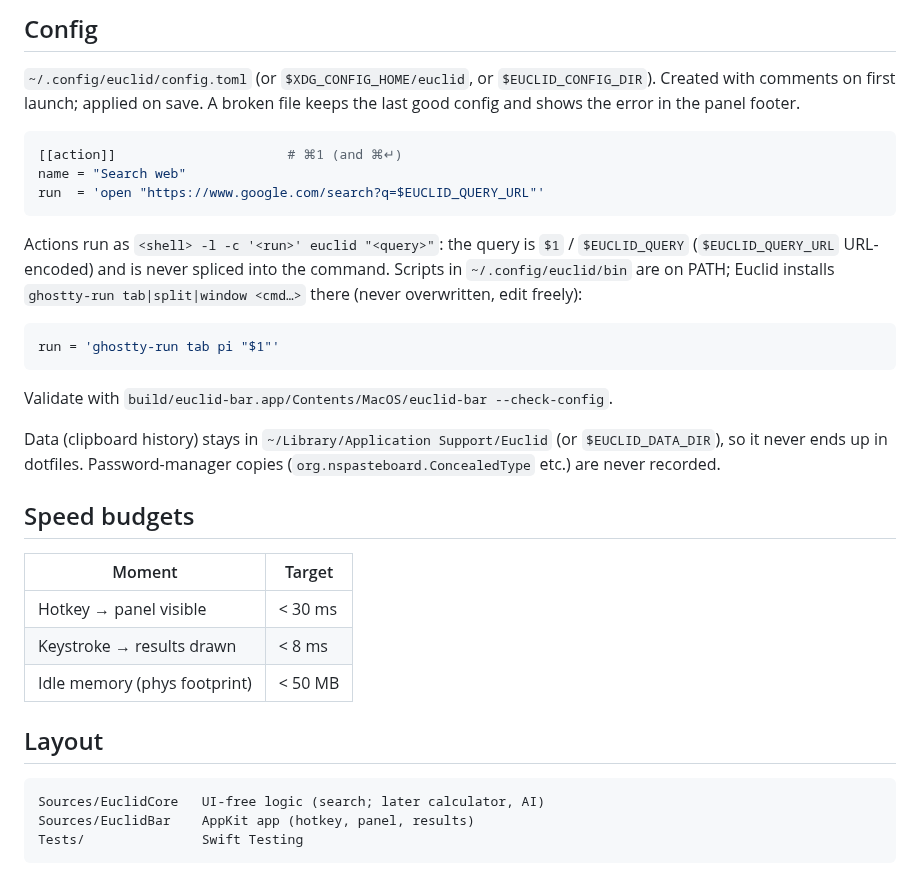
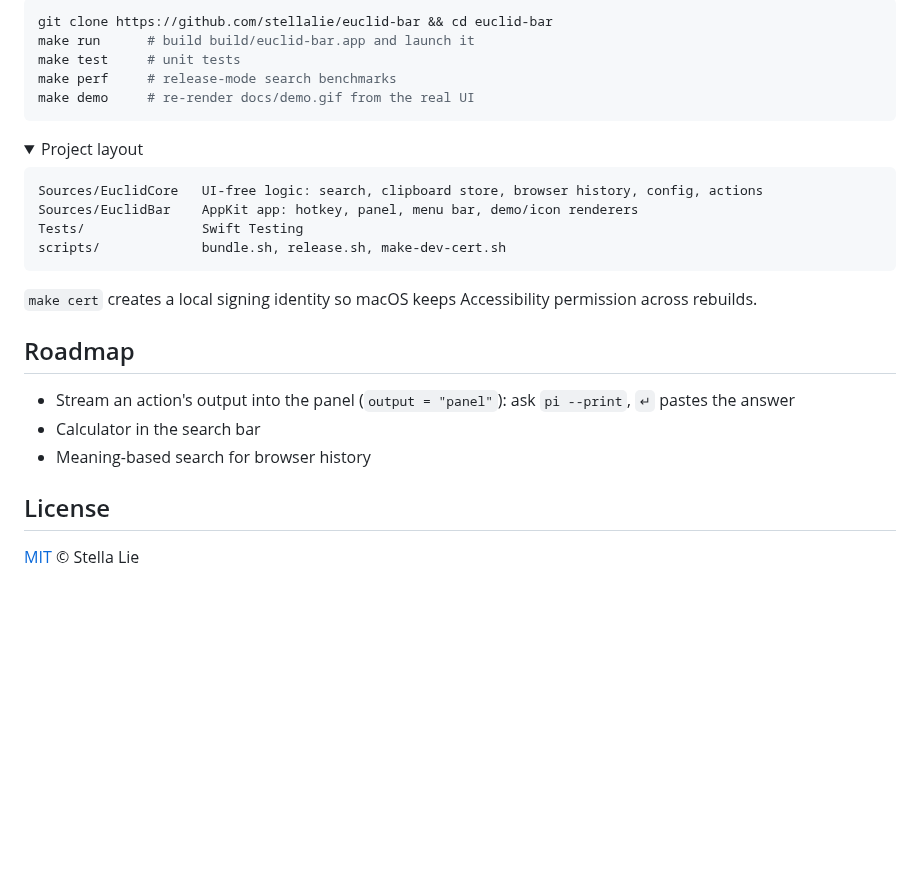
Before and after one commit to stellalie/euclid-bar, a Markdown page: README.md, the part around one of its changes. GitHub-like rendering; folded sections open; blank space fills up the shorter version.

````diff
--- a/README.md
+++ b/README.md
@@ -39,43 +144,31 @@ When no clip matches, the actions are listed instead.
 
-## Config
-
-`~/.config/euclid/config.toml` (or `$XDG_CONFIG_HOME/euclid`, or `$EUCLID_CONFIG_DIR`).
-Created with comments on first launch; applied on save. A broken file keeps the
-last good config and shows the error in the panel footer.
-
-```toml
-[[action]]                      # ⌘1 (and ⌘↵)
-name = "Search web"
-run  = 'open "https://www.google.com/search?q=$EUCLID_QUERY_URL"'
+```sh
+git clone https://github.com/stellalie/euclid-bar && cd euclid-bar
+make run      # build build/euclid-bar.app and launch it
+make test     # unit tests
+make perf     # release-mode search benchmarks
+make demo     # re-render docs/demo.gif from the real UI
 ```
 
-Actions run as `<shell> -l -c '<run>' euclid "<query>"`: the query is `$1` /
-`$EUCLID_QUERY` (`$EUCLID_QUERY_URL` URL-encoded) and is never spliced into the
-command. Scripts in `~/.config/euclid/bin` are on PATH; Euclid installs
-`ghostty-run tab|split|window <cmd…>` there (never overwritten, edit freely):
+<details>
+<summary>Project layout</summary>
 
-```toml
-run = 'ghostty-run tab pi "$1"'
+```
+Sources/EuclidCore   UI-free logic: search, clipboard store, browser history, config, actions
+Sources/EuclidBar    AppKit app: hotkey, panel, menu bar, demo/icon renderers
+Tests/               Swift Testing
+scripts/             bundle.sh, release.sh, make-dev-cert.sh
 ```
 
-Validate with `build/euclid-bar.app/Contents/MacOS/euclid-bar --check-config`.
+`make cert` creates a local signing identity so macOS keeps Accessibility permission across rebuilds.
+</details>
 
-Data (clipboard history) stays in `~/Library/Application Support/Euclid`
-(or `$EUCLID_DATA_DIR`), so it never ends up in dotfiles. Password-manager
-copies (`org.nspasteboard.ConcealedType` etc.) are never recorded.
+## Roadmap
 
-## Speed budgets
+- Stream an action's output into the panel (`output = "panel"`): ask `pi --print`, `↵` pastes the answer
+- Calculator in the search bar
+- Meaning-based search for browser history
 
-| Moment | Target |
-|---|---|
-| Hotkey → panel visible | < 30 ms |
-| Keystroke → results drawn | < 8 ms |
-| Idle memory (phys footprint) | < 50 MB |
+## License
 
-## Layout
-
-```
-Sources/EuclidCore   UI-free logic (search; later calculator, AI)
-Sources/EuclidBar    AppKit app (hotkey, panel, results)
-Tests/               Swift Testing
-```
+[MIT](LICENSE) © Stella Lie
````
Also changed, not shown: other parts of README.md (+132 -27 lines), Resources/AppIcon.png (added), docs/demo.gif, 17 other files.
